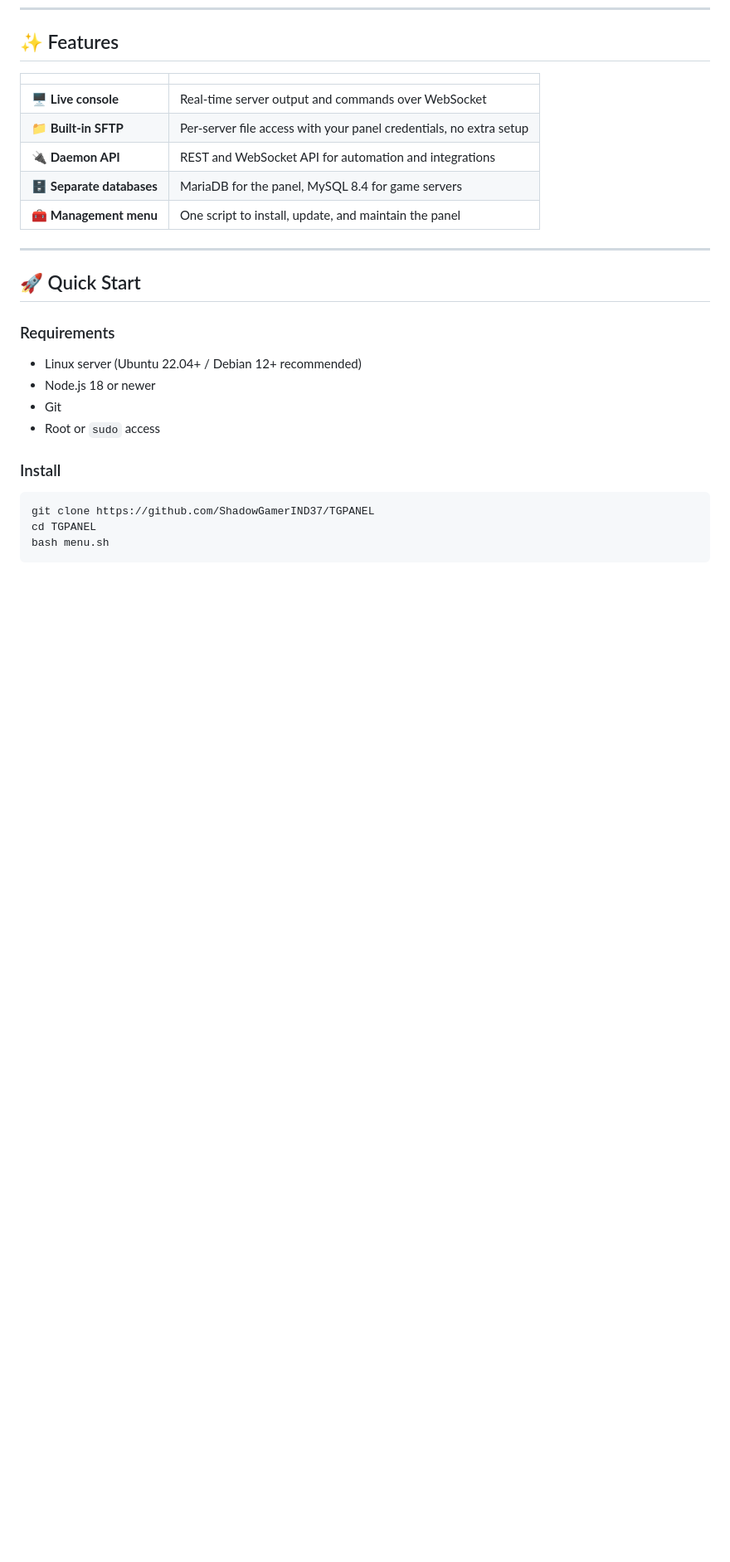
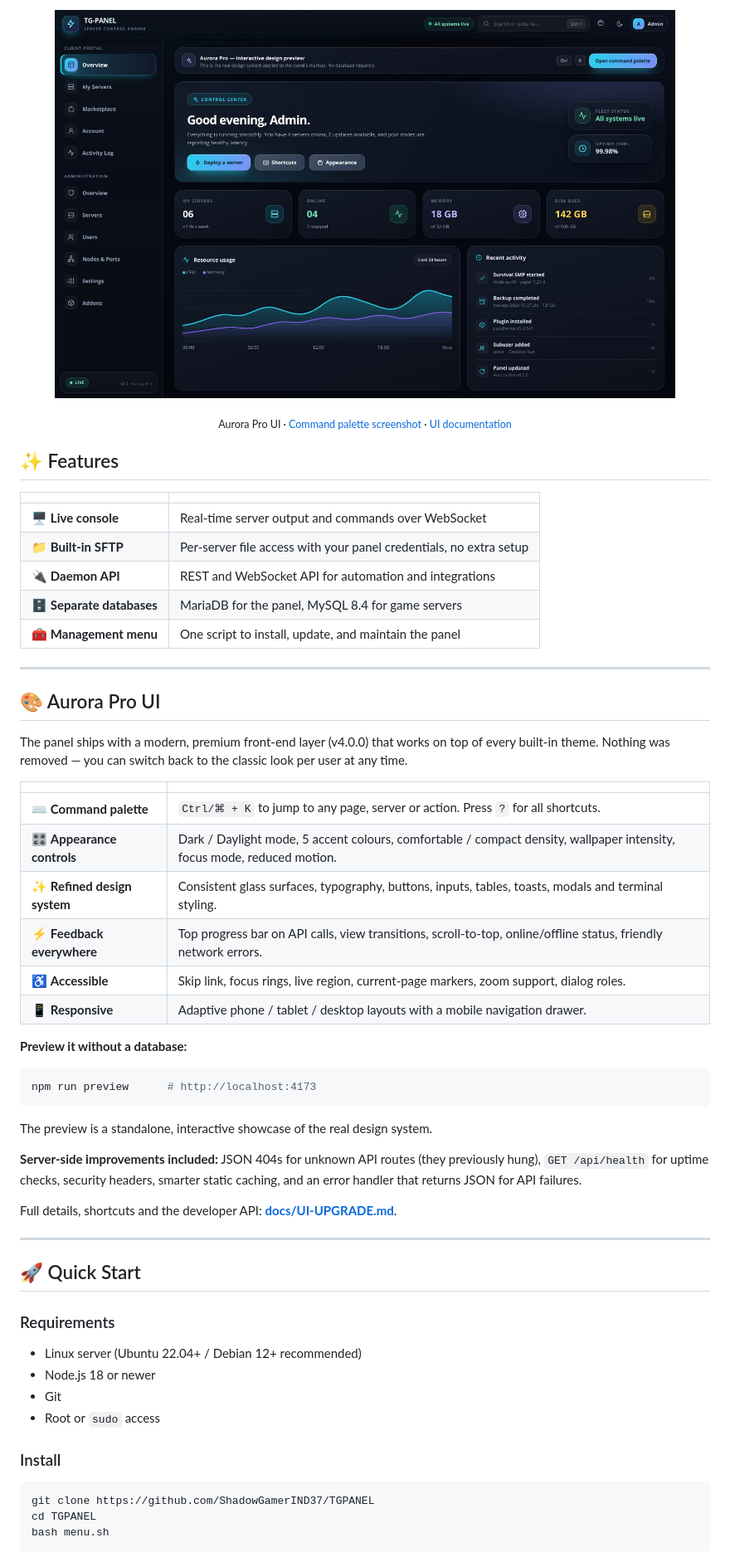
Before and after one commit to ShadowGamerIND37/TGPANEL, a Markdown page: README.md, the part around one of its changes. Shown at 83% size. GitHub-like rendering; pictures changed too: docs/aurora-pro-dashboard.jpg (added); blank space fills up the shorter version.

````diff
--- a/README.md
+++ b/README.md
@@ -37,7 +36,9 @@
 <p align="center">
-  <img src="public/assets/screenshot-dashboard.png" width="90%" alt="Dashboard screenshot" />
+  <img src="docs/aurora-pro-dashboard.jpg" width="90%" alt="TG-PANEL Aurora Pro dashboard" />
 </p>
--->
+<p align="center">
+  <sub>Aurora Pro UI · <a href="docs/aurora-pro-command-palette.jpg">Command palette screenshot</a> · <a href="docs/UI-UPGRADE.md">UI documentation</a></sub>
+</p>
 
 ## ✨ Features
 
@@ -49,7 +50,36 @@
 | 🗄️ **Separate databases** | MariaDB for the panel, MySQL 8.4 for game servers |
 | 🧰 **Management menu** | One script to install, update, and maintain the panel |
 
-<!-- TODO: add or remove rows to match what the panel actually supports -->
+---
+
+## 🎨 Aurora Pro UI
+
+The panel ships with a modern, premium front-end layer (v4.0.0) that works on
+top of every built-in theme. Nothing was removed — you can switch back to the
+classic look per user at any time.
+
+| | |
+| :--- | :--- |
+| ⌨️ **Command palette** | `Ctrl/⌘ + K` to jump to any page, server or action. Press `?` for all shortcuts. |
+| 🎛️ **Appearance controls** | Dark / Daylight mode, 5 accent colours, comfortable / compact density, wallpaper intensity, focus mode, reduced motion. |
+| ✨ **Refined design system** | Consistent glass surfaces, typography, buttons, inputs, tables, toasts, modals and terminal styling. |
+| ⚡ **Feedback everywhere** | Top progress bar on API calls, view transitions, scroll-to-top, online/offline status, friendly network errors. |
+| ♿ **Accessible** | Skip link, focus rings, live region, current-page markers, zoom support, dialog roles. |
+| 📱 **Responsive** | Adaptive phone / tablet / desktop layouts with a mobile navigation drawer. |
+
+**Preview it without a database:**
+
+```bash
+npm run preview      # http://localhost:4173
+```
+
+The preview is a standalone, interactive showcase of the real design system.
+
+**Server-side improvements included:** JSON 404s for unknown API routes (they
+previously hung), `GET /api/health` for uptime checks, security headers, smarter
+static caching, and an error handler that returns JSON for API failures.
+
+Full details, shortcuts and the developer API: **[docs/UI-UPGRADE.md](docs/UI-UPGRADE.md)**.
 
 ---
 
````
Also changed, not shown: other parts of README.md (+1 -2 lines), docs/UI-UPGRADE.md (added, +198 -0 lines), docs/aurora-pro-command-palette.jpg (added), 8 other files.
